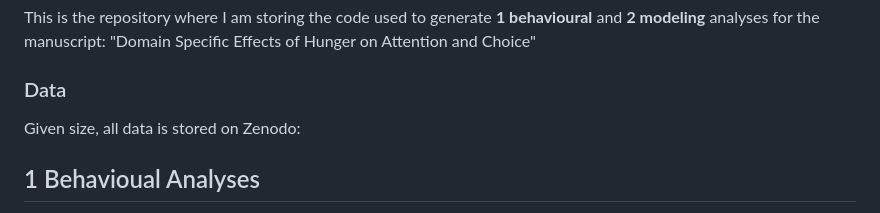
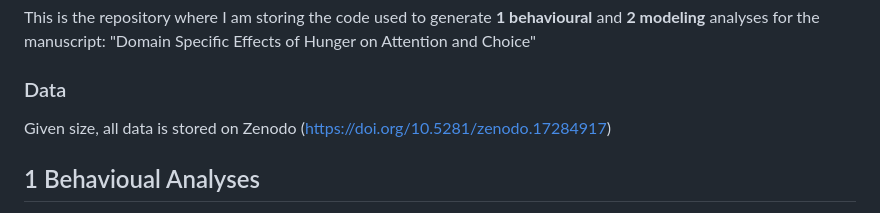
Before and after one commit to JenniferMarch/Hunger_across_domains, a Markdown page: README.md, the part around the change. GitHub-like rendering.

Commit message:
Update Zenodo link in README

```diff
--- a/README.md
+++ b/README.md
@@ -4,7 +4,7 @@ This is the repository where I am storing the code used to generate **1 behaviou
 
 ### Data
 
-Given size, all data is stored on Zenodo:
+Given size, all data is stored on Zenodo (https://doi.org/10.5281/zenodo.17284917)
 
 ## 1 Behavioual Analyses
 
```
